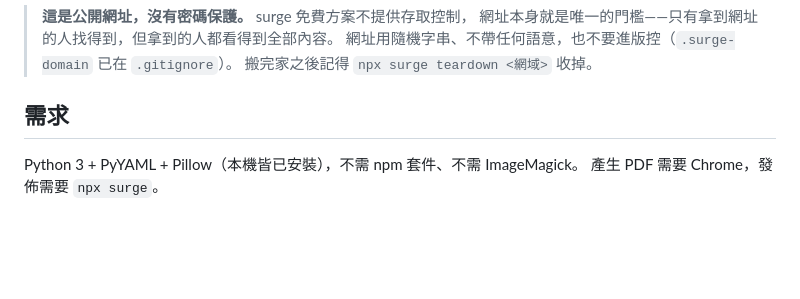
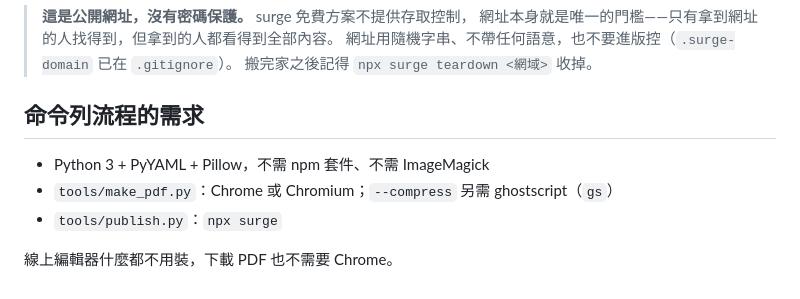
Before and after one commit to ddio/great-moving-era, a Markdown page: README.md, the part around the change. Drawn GitHub-style; blank space fills up the shorter version.

Commit message:
docs: 需求改寫成命令列流程專用，說明線上編輯器不需 Chrome
Co-Authored-By: Claude Opus 5.5 <noreply@anthropic.com>

```diff
--- a/README.md
+++ b/README.md
@@ -233,7 +233,10 @@ data/data.js  images/full/  images/thumb/  robots.txt  CNAME
 > 網址用隨機字串、不帶任何語意，也不要進版控（`.surge-domain` 已在 `.gitignore`）。
 > 搬完家之後記得 `npx surge teardown <網域>` 收掉。
 
-## 需求
+## 命令列流程的需求
 
-Python 3 + PyYAML + Pillow（本機皆已安裝），不需 npm 套件、不需 ImageMagick。
-產生 PDF 需要 Chrome，發佈需要 `npx surge`。
+- Python 3 + PyYAML + Pillow，不需 npm 套件、不需 ImageMagick
+- `tools/make_pdf.py`：Chrome 或 Chromium；`--compress` 另需 ghostscript（`gs`）
+- `tools/publish.py`：`npx surge`
+
+線上編輯器什麼都不用裝，下載 PDF 也不需要 Chrome。
```
